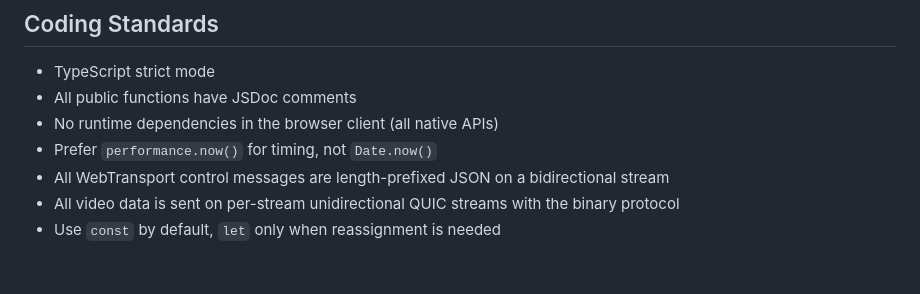
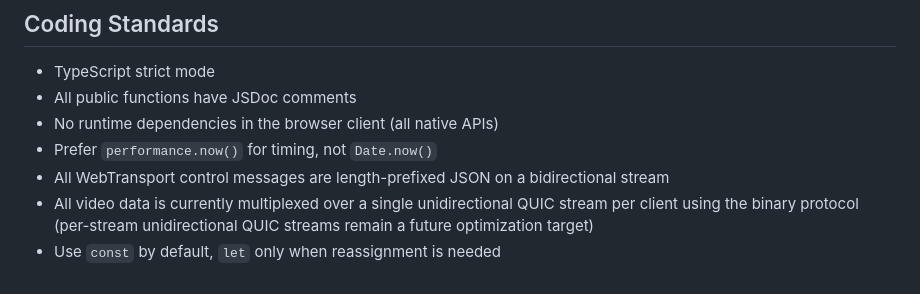
Before and after one commit to nsvolante91/vms-rtsp-stream-demo, a Markdown page: CLAUDE.md, the part around the change. GitHub-like rendering.

Commit message:
Update CLAUDE.md
Co-authored-by: Copilot <175728472+Copilot@users.noreply.github.com>

```diff
--- a/CLAUDE.md
+++ b/CLAUDE.md
@@ -66,5 +66,5 @@ npm run typecheck        # TypeScript type checking
 - No runtime dependencies in the browser client (all native APIs)
 - Prefer `performance.now()` for timing, not `Date.now()`
 - All WebTransport control messages are length-prefixed JSON on a bidirectional stream
-- All video data is sent on per-stream unidirectional QUIC streams with the binary protocol
+- All video data is currently multiplexed over a single unidirectional QUIC stream per client using the binary protocol (per-stream unidirectional QUIC streams remain a future optimization target)
 - Use `const` by default, `let` only when reassignment is needed
```
